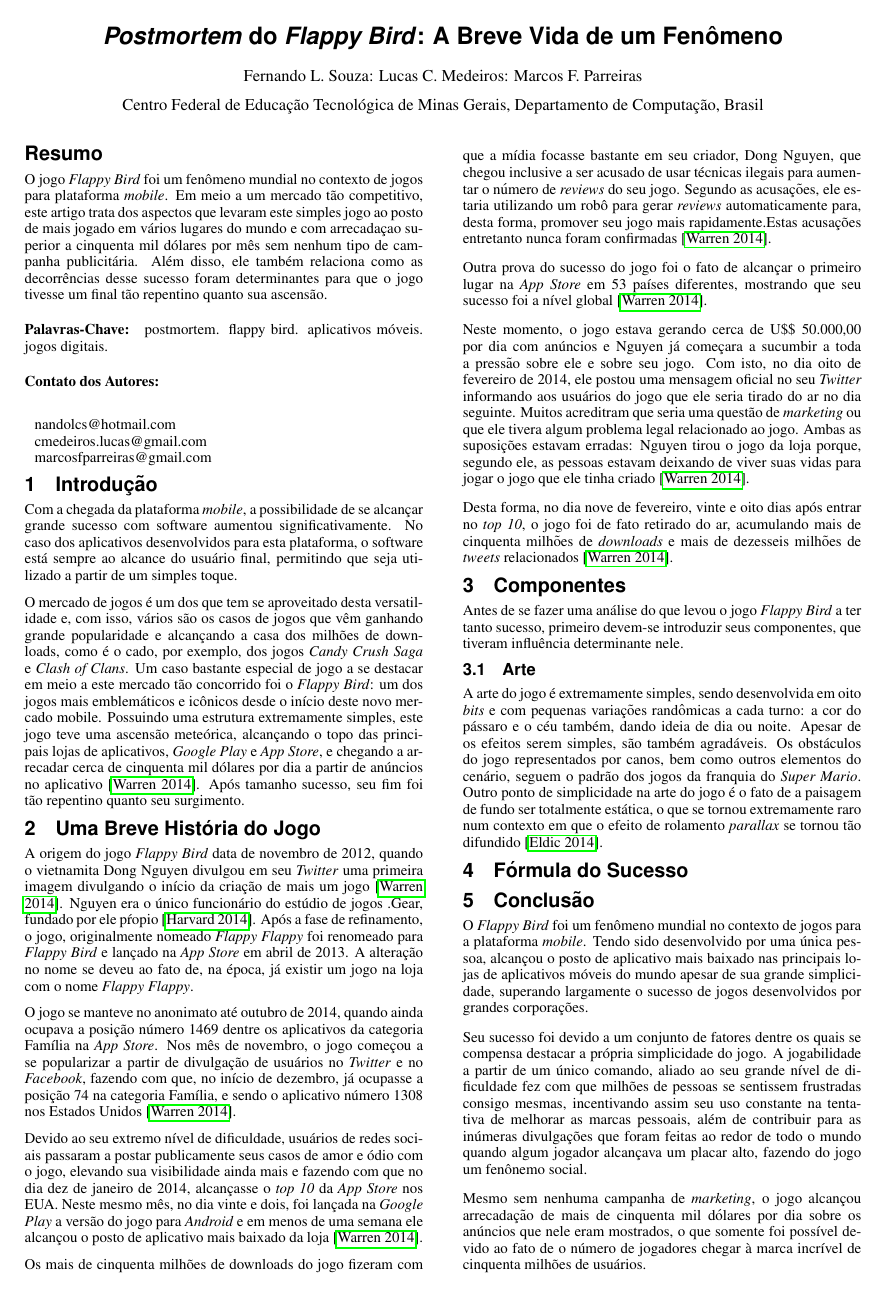
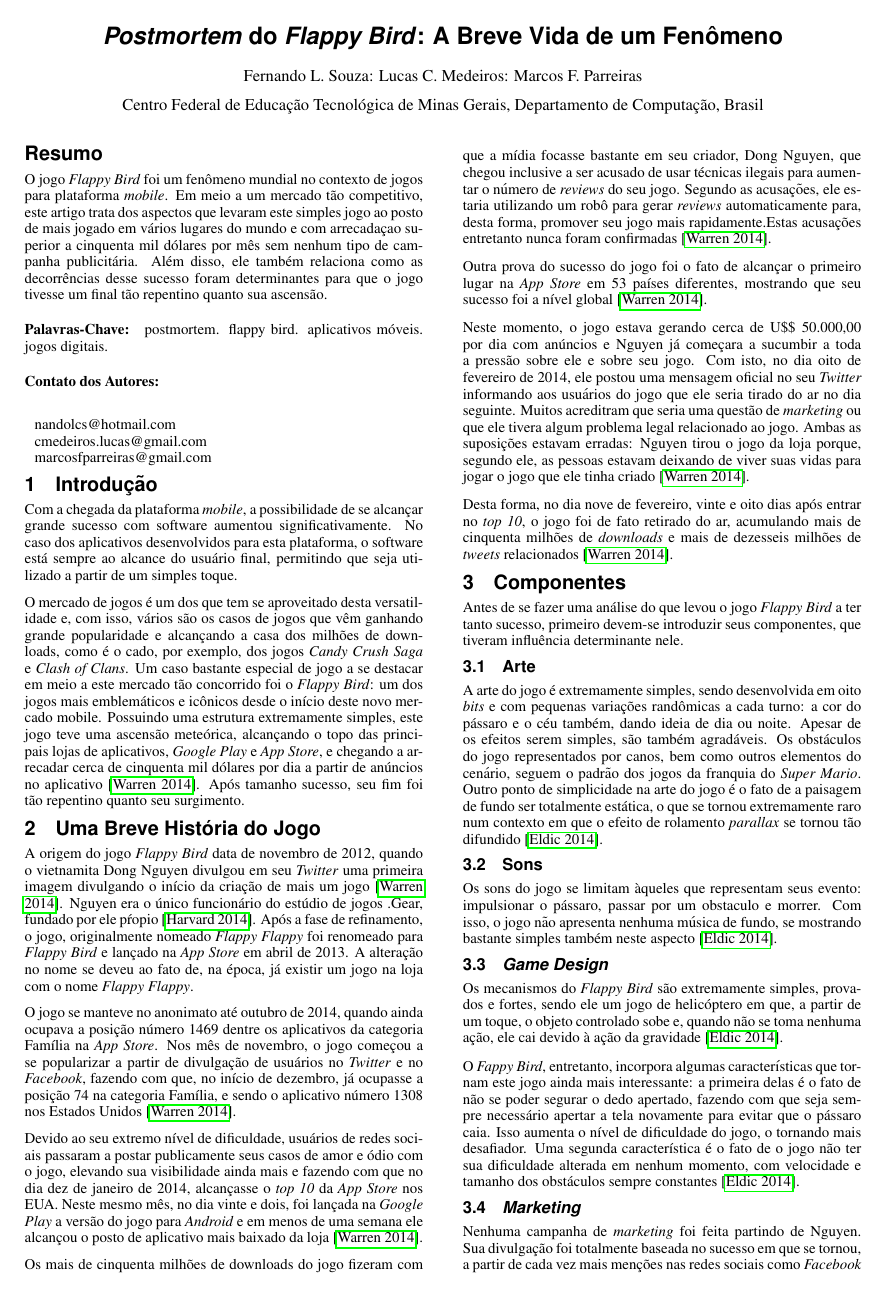
Before and after one commit to marcosfparreiras/postmortem-flappy-bird, a LaTeX document (main.tex, which reads content/componentes_new.tex): page 1 of 2. Compiled offline with pdfLaTeX.

Commit message:
Seção de Componentes adicionada com sucesso ao texto, mas ainda não revisada

```diff
--- a/content/componentes_new.tex
+++ b/content/componentes_new.tex
@@ -2,3 +2,17 @@
 
 \subsection{Arte}
 A arte do jogo é extremamente simples, sendo desenvolvida em oito \textit{bits} e com pequenas variações randômicas a cada turno: a cor do pássaro e o céu também, dando ideia de dia ou noite. Apesar de os efeitos serem simples, são também agradáveis. Os obstáculos do jogo representados por canos, bem como outros elementos do cenário, seguem o padrão dos jogos da franquia do \textit{Super Mario}. Outro ponto de simplicidade na arte do jogo é o fato de a paisagem de fundo ser totalmente estática, o que se tornou extremamente raro num contexto em que o efeito de rolamento \textit{parallax} se tornou tão difundido \cite{Eldic2014}.
+
+\subsection{Sons}
+Os sons do jogo se limitam àqueles que representam seus evento: impulsionar o pássaro, passar por um obstaculo e morrer. Com isso, o jogo não apresenta nenhuma música de fundo, se mostrando bastante simples também neste aspecto \cite{Eldic2014}.
+
+\subsection{\textit{Game Design}}
+Os mecanismos do \textit{Flappy Bird} são extremamente simples, provados e fortes, sendo ele um jogo de helicóptero em que, a partir de um toque, o objeto controlado sobe e, quando não se toma nenhuma ação, ele cai devido à ação da gravidade \cite{Eldic2014}.
+
+O \textit{Fappy Bird}, entretanto, incorpora algumas características que tornam este jogo ainda mais interessante: a primeira delas é o fato de não se poder segurar o dedo apertado, fazendo com que seja sempre necessário apertar a tela novamente para evitar que o pássaro caia. Isso aumenta o nível de dificuldade do jogo, o tornando mais desafiador. Uma segunda característica é o fato de o jogo não ter sua dificuldade alterada em nenhum momento, com velocidade e tamanho dos obstáculos sempre constantes \cite{Eldic2014}.
+
+\subsection{\textit{Marketing}}
+Nenhuma campanha de \textit{marketing} foi feita partindo de Nguyen. Sua divulgação foi totalmente baseada no sucesso em que se tornou, a partir de cada vez mais menções nas redes sociais como \textit{Facebook} e \textit{Twitter} \cite{Eldic2014}.
+
+\subsection{Monetização}
+A monetizãção do \textit{Flappy Bird} foi baseada nos anúncios exibidos durante o jogo. Com isso, a distribuição do jogo foi gratuira, durante todo o tempo em que esteve disponível. O sucesso do jogo fez com que as arrecadações com anúncios ultrapassassem os cinqenta mil dólares por dia \cite{Eldic2014}.
```
Also changed, not shown: main.pdf, 4 other files.
